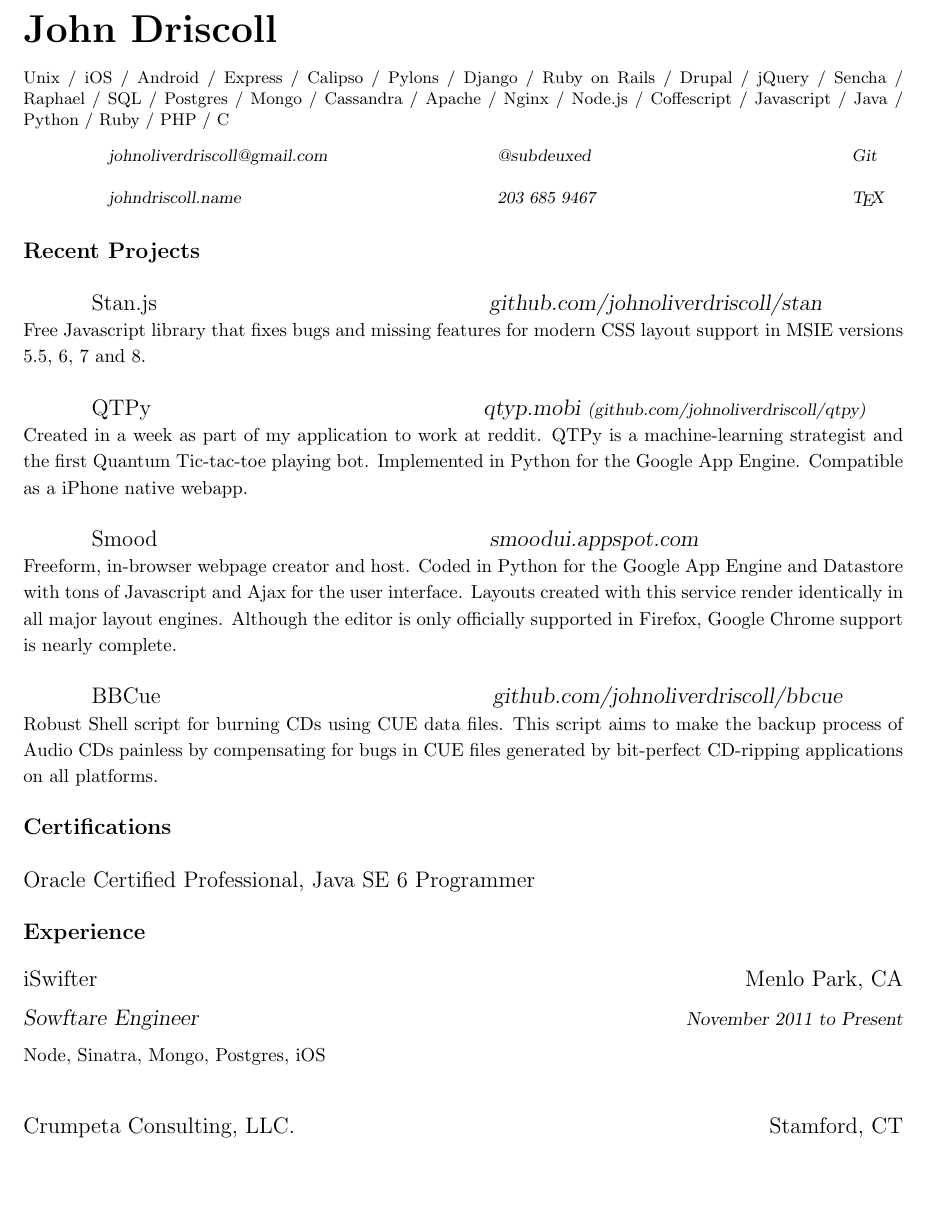
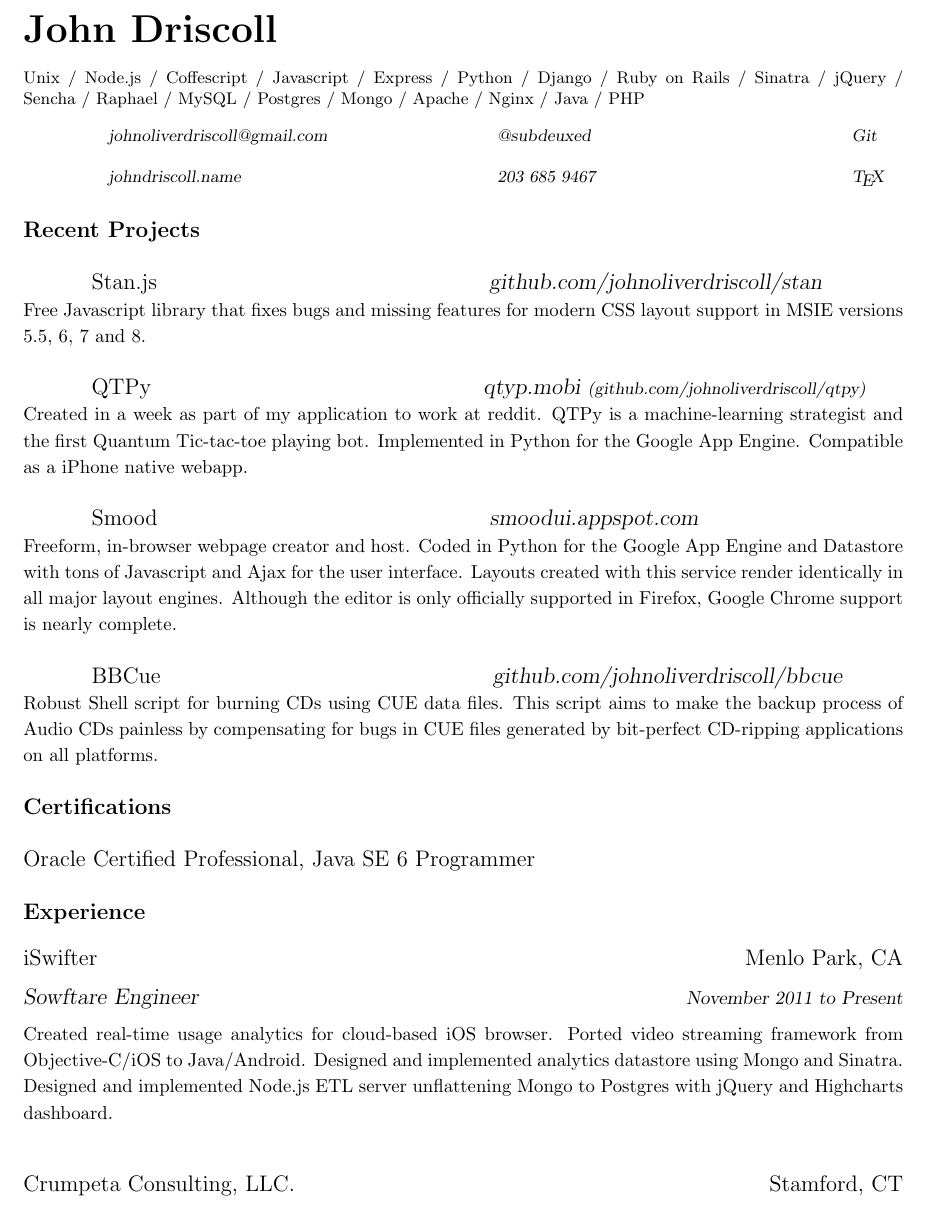
Before and after one commit to johnatiswifter/johndriscoll.name, a LaTeX CV (source/resume.tex): part of page 1 of 2, cut so that both start at the same text, the shorter picture padded with empty space. Compiled offline with pdfLaTeX.

Commit message:
resume update

```diff
--- a/source/resume.tex
+++ b/source/resume.tex
@@ -37,31 +37,24 @@
 \huge\textbf{John Driscoll}\\\\
 {\footnotesize\noindent
   Unix /
-  iOS /
-  Android /
+  Node.js /
+  Coffescript /
+  Javascript /
   Express /
-  Calipso /
-  Pylons /
+  Python /
   Django /
   Ruby on Rails /
-  Drupal /
+  Sinatra /
   jQuery /
   Sencha /
   Raphael /
-  SQL /
+  MySQL /
   Postgres /
   Mongo /
-  Cassandra /
   Apache /
   Nginx /
-  Node.js /
-  Coffescript /
-  Javascript /
   Java /
-  Python /
-  Ruby /
-  PHP /
-  C
+  PHP
 }\\\\
 \footnotesize
 \begin{tabular*}{7in}{@{\extracolsep{\fill}}lllllllllll}
@@ -171,7 +164,11 @@ CUE files generated by bit-perfect CD-ripping applications on all platforms.
 \textsl{\small{November 2011 to Present}}\\
 \end{tabular*}\\\\
 {\small\noindent
-Node, Sinatra, Mongo, Postgres, iOS
+Created real-time usage analytics for cloud-based iOS browser.
+Ported video streaming framework from Objective-C/iOS to Java/Android.
+Designed and implemented analytics datastore using Mongo and Sinatra.
+Designed and implemented Node.js ETL server unflattening Mongo to Postgres
+with jQuery and Highcharts dashboard.
 }\\\\
 
 % Crumpeta
```
